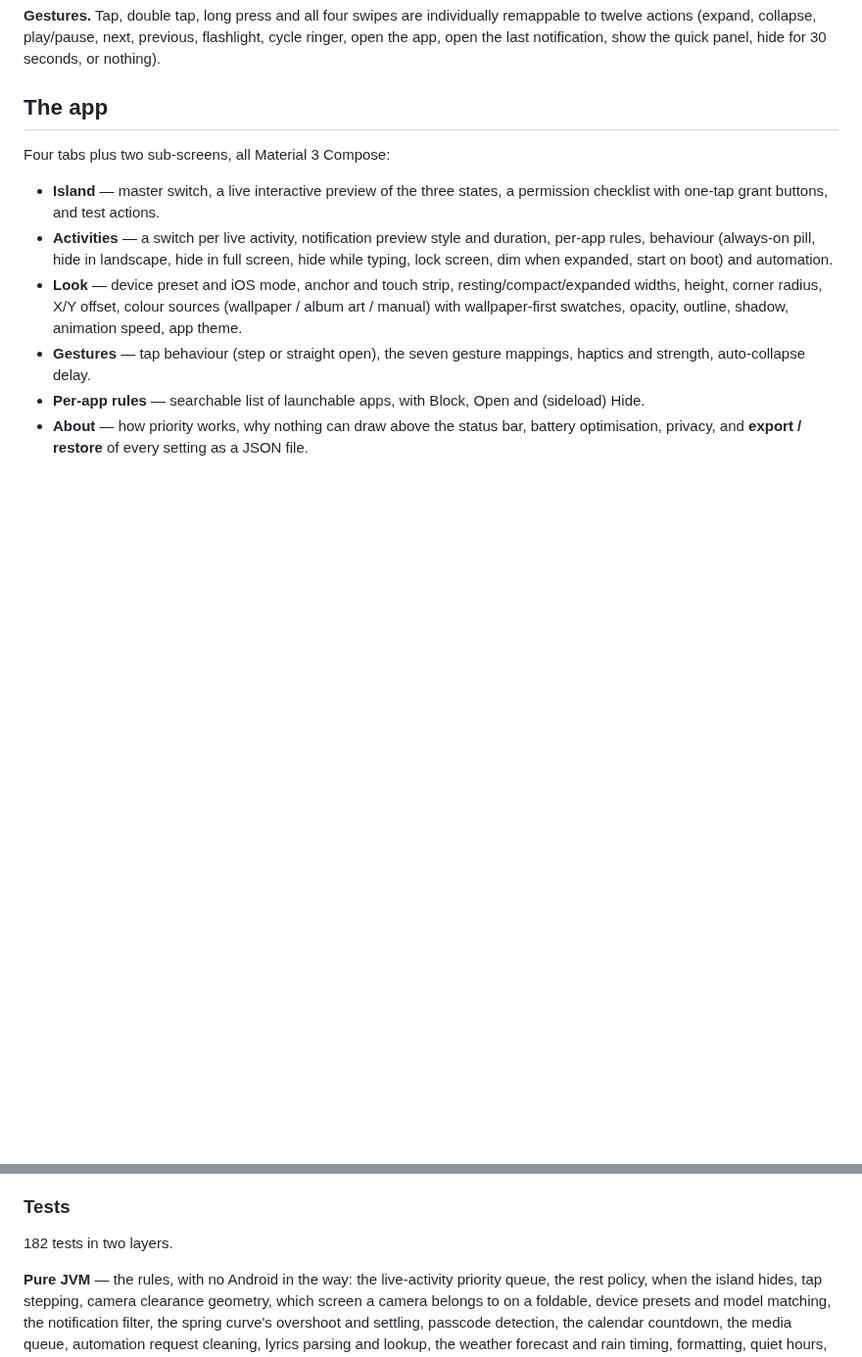
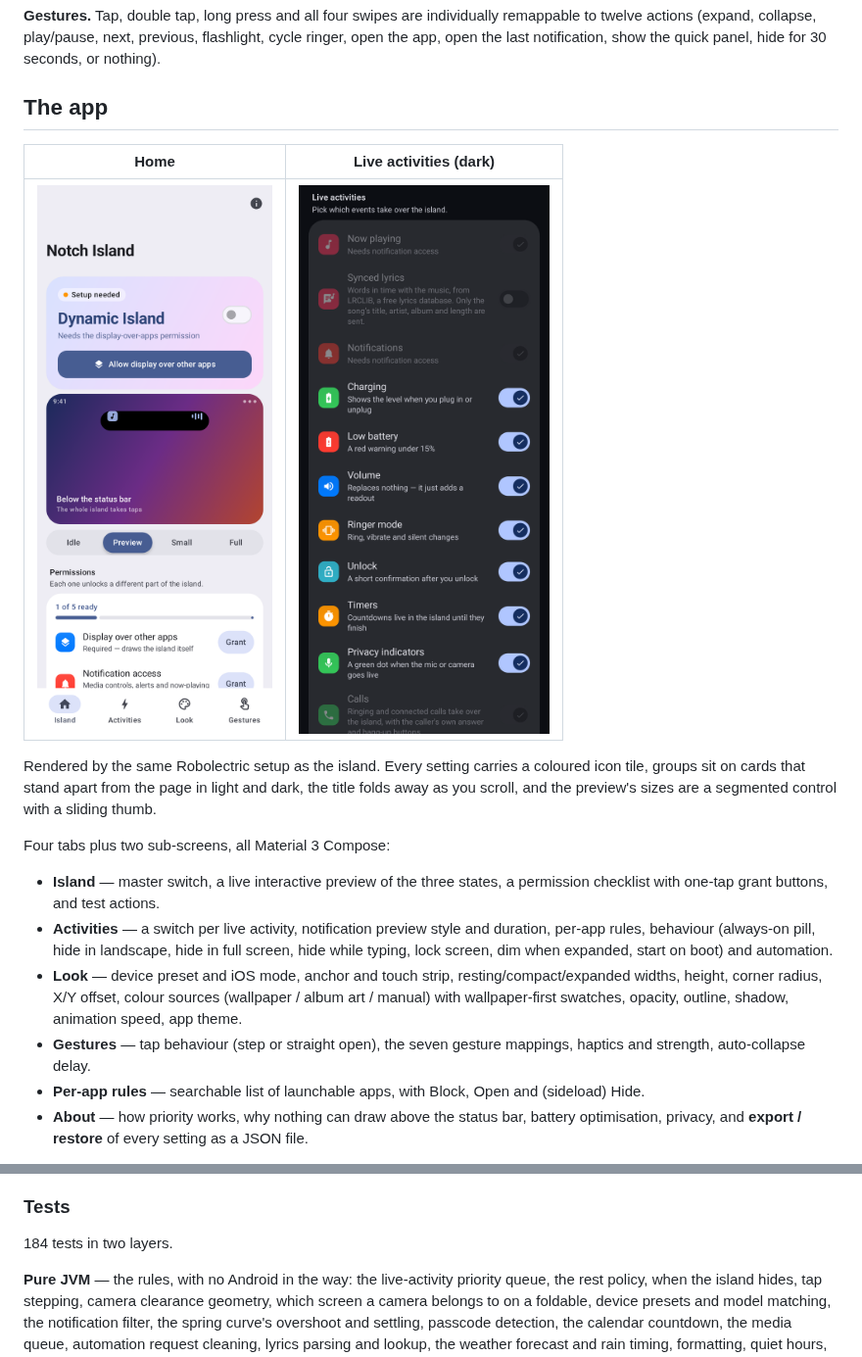
Before and after one commit to Fizghin/Joyboard, a Markdown page: NotchIsland/README.md, 2 parts joined by grey strips. Shown at 98% size. Drawn GitHub-style; pictures changed too: NotchIsland/docs/screenshots/app_activities_dark.png (added), NotchIsland/docs/screenshots/app_home.png (added); blank space fills up the shorter version.

```diff
--- a/NotchIsland/README.md
+++ b/NotchIsland/README.md
@@ -166,6 +166,14 @@ twelve actions (expand, collapse, play/pause, next, previous, flashlight, cycle
 app, open the last notification, show the quick panel, hide for 30 seconds, or nothing).
 
 ## The app
+
+| Home | Live activities (dark) |
+| --- | --- |
+| <img src="docs/screenshots/app_home.png" width="300" alt="Home screen: status card, live preview, setup checklist and quick actions" /> | <img src="docs/screenshots/app_activities_dark.png" width="300" alt="Live activities list in dark mode with coloured icon tiles" /> |
+
+Rendered by the same Robolectric setup as the island. Every setting carries a coloured icon tile,
+groups sit on cards that stand apart from the page in light and dark, the title folds away as
+you scroll, and the preview's sizes are a segmented control with a sliding thumb.
 
 Four tabs plus two sub-screens, all Material 3 Compose:
 
@@ -383,7 +391,7 @@ every push to `notch`.
 
 ### Tests
 
-182 tests in two layers.
+184 tests in two layers.
 
 **Pure JVM** — the rules, with no Android in the way: the live-activity priority queue, the rest
 policy, when the island hides, tap stepping, camera clearance geometry, which screen a camera
```
Also changed, not shown: NotchIsland/CHANGELOG.md (+17 -0 lines), 15 other files.
